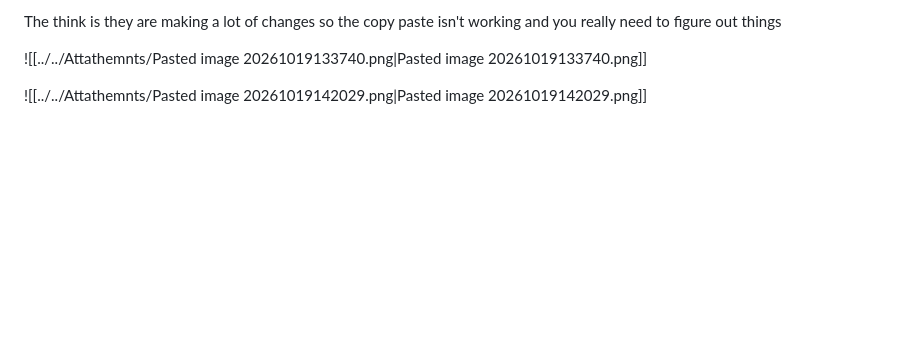
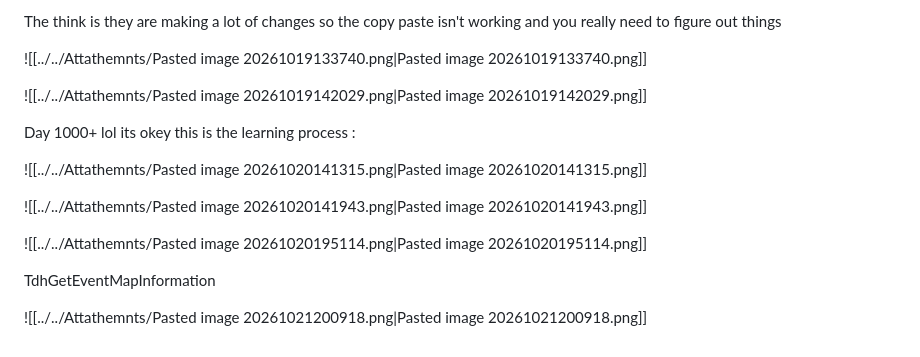
Before and after one commit to bugbountyguy121/SOC-Analyst-HTB, a Markdown page: Windows Event Logs/LABS/Tapping Into ETW.md, the part around the change. Drawn GitHub-style; blank space fills up the shorter version.

Commit message:
oussama Merge #14
* PUSH NOTE : Tapping Into ETW.md

* PUSH ATTACHMENT : Pasted image 20261020141315.png

* PUSH ATTACHMENT : Pasted image 20261020141943.png

* PUSH ATTACHMENT : Pasted image 20261020195114.png

* PUSH ATTACHMENT : Pasted image 20261021200918.png

```diff
--- a/Windows Event Logs/LABS/Tapping Into ETW.md
+++ b/Windows Event Logs/LABS/Tapping Into ETW.md
@@ -131,3 +131,27 @@ The think is they are making a lot of changes so the copy paste isn't working an
 
 
 ![[../../Attathemnts/Pasted image 20261019142029.png|Pasted image 20261019142029.png]]
+
+
+
+
+Day 1000+ lol its okey this is the learning process :
+
+
+![[../../Attathemnts/Pasted image 20261020141315.png|Pasted image 20261020141315.png]]
+
+
+
+![[../../Attathemnts/Pasted image 20261020141943.png|Pasted image 20261020141943.png]]
+
+
+
+
+![[../../Attathemnts/Pasted image 20261020195114.png|Pasted image 20261020195114.png]]
+
+
+TdhGetEventMapInformation
+
+
+
+![[../../Attathemnts/Pasted image 20261021200918.png|Pasted image 20261021200918.png]]
```
Also changed, not shown: Attathemnts/Pasted image 20261020141315.png (added), Attathemnts/Pasted image 20261020141943.png (added), Attathemnts/Pasted image 20261020195114.png (added), Attathemnts/Pasted image 20261021200918.png (added).
